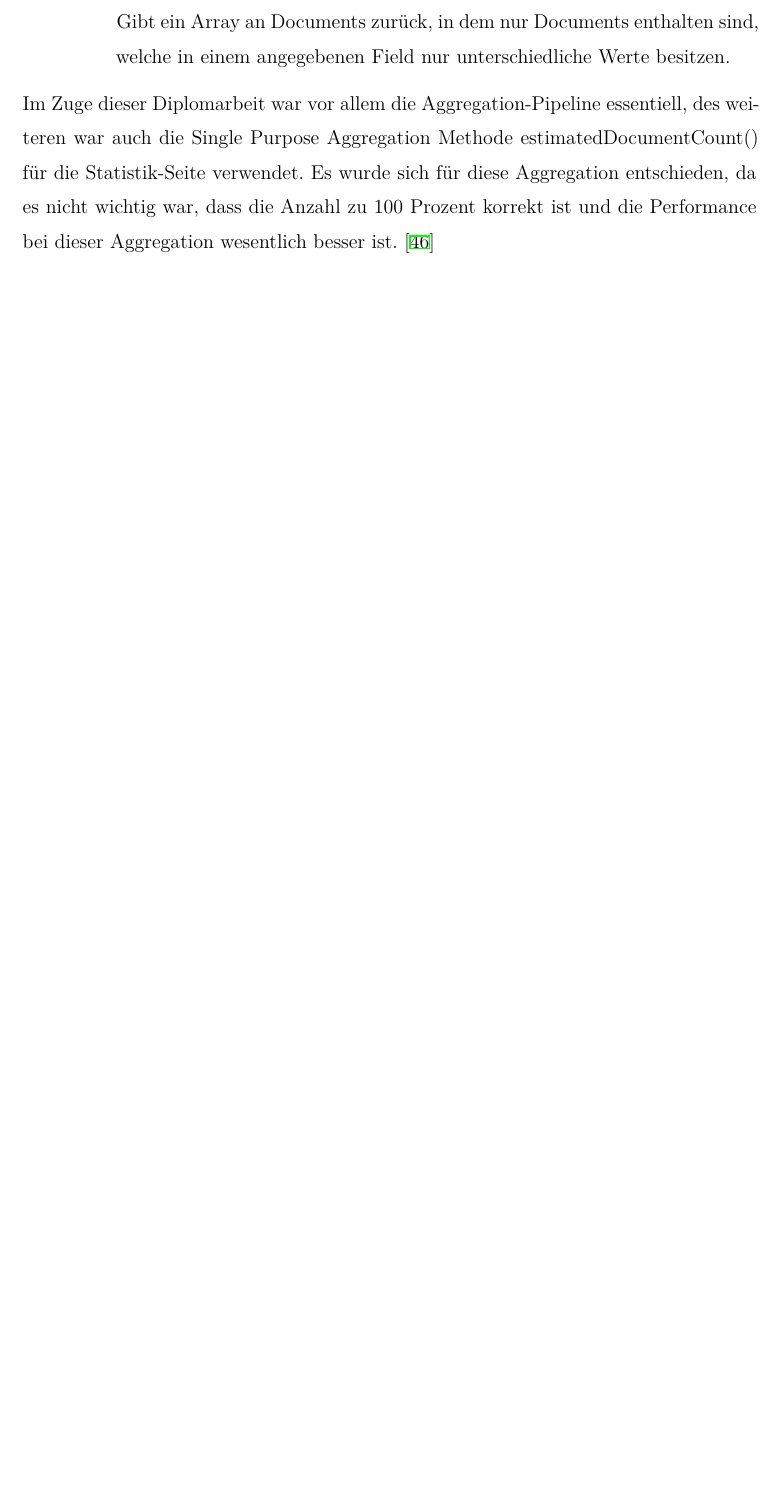
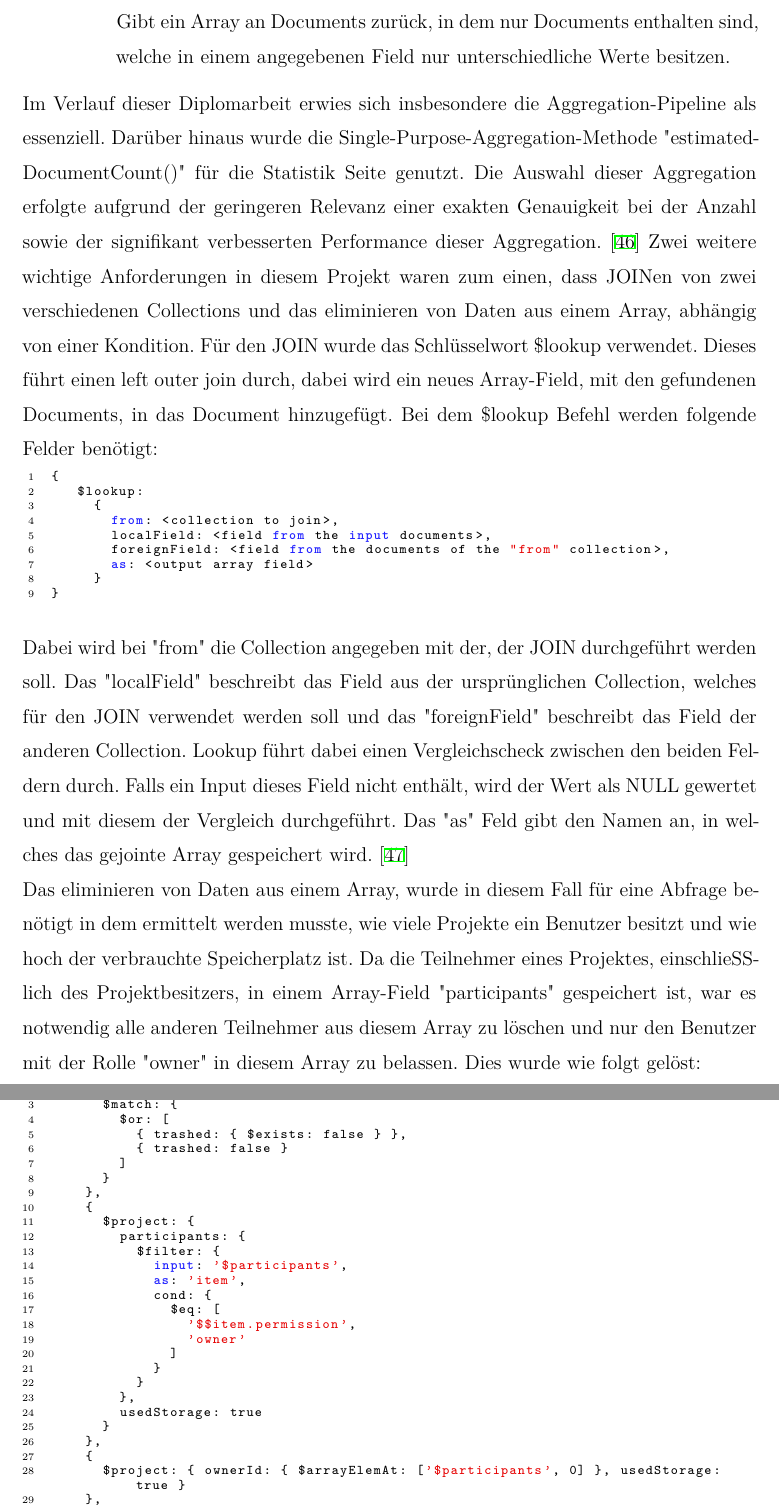
Before and after one commit to ArztF/PlanfredCRM_Thesis, a LaTeX thesis (thesis.tex, which reads content/database_basics/mongodb.tex): part of page 47 of 69 before the commit and two parts of pages 47 and 48 of 71 after it, the two joined at a grey line, cut so that both start at the same text, the shorter picture padded with empty space. Compiled offline with XeLaTeX.

Commit message:
aggregations

```diff
--- a/content/database_basics/mongodb.tex
+++ b/content/database_basics/mongodb.tex
@@ -261,5 +261,52 @@ Möchte man nun allerdings nicht nur "einfache" Vergleichsabfragen durchführen,
                 Gibt ein Array an Documents zurück, in dem nur Documents enthalten sind, welche in einem angegebenen Field nur unterschiedliche Werte besitzen.
         \end{itemize}
 \end{itemize}
-Im Zuge dieser Diplomarbeit war vor allem die Aggregation-Pipeline essentiell, des weiteren war auch die Single Purpose Aggregation Methode estimatedDocumentCount() für die Statistik-Seite  verwendet. Es wurde sich für diese Aggregation entschieden, da es nicht wichtig war, dass die Anzahl zu 100 Prozent korrekt ist und die Performance bei dieser Aggregation wesentlich besser ist.
+Im Verlauf dieser Diplomarbeit erwies sich insbesondere die Aggregation-Pipeline als essenziell. Darüber hinaus wurde die Single-Purpose-Aggregation-Methode "estimatedDocumentCount()" für die Statistik Seite genutzt. Die Auswahl dieser Aggregation erfolgte aufgrund der geringeren Relevanz einer exakten Genauigkeit bei der Anzahl sowie der signifikant verbesserten Performance dieser Aggregation.
 \cite{mongodb_aggregation_basics}
+Zwei weitere wichtige Anforderungen in diesem Projekt waren zum einen, dass JOINen von zwei verschiedenen Collections und das eliminieren von Daten aus einem Array, abhängig von einer Kondition. Für den JOIN wurde das Schlüsselwort \$lookup verwendet. Dieses führt einen left outer join durch, dabei wird ein neues Array-Field, mit den gefundenen Documents, in das Document hinzugefügt. Bei dem \$lookup Befehl werden folgende Felder benötigt:
+\begin{lstlisting}
+{
+   $lookup:
+     {
+       from: <collection to join>,
+       localField: <field from the input documents>,
+       foreignField: <field from the documents of the "from" collection>,
+       as: <output array field>
+     }
+}
+\end{lstlisting}
+Dabei wird bei "from" die Collection angegeben mit der, der JOIN durchgeführt werden soll. Das "localField" beschreibt das Field aus der ursprünglichen Collection, welches für den JOIN verwendet werden soll und das "foreignField" beschreibt das Field der anderen Collection. Lookup führt dabei einen Vergleichscheck zwischen den beiden Feldern durch. Falls ein Input dieses Field nicht enthält, wird der Wert als NULL gewertet und mit diesem der Vergleich durchgeführt. Das "as" Feld gibt den Namen an, in welches das gejointe Array gespeichert wird.
+\cite{mongodb_aggregation_lookup}
+\newline
+Das eliminieren von Daten aus einem Array, wurde in diesem Fall für eine Abfrage benötigt in dem ermittelt werden musste, wie viele Projekte ein Benutzer besitzt und wie hoch der verbrauchte Speicherplatz ist. Da die Teilnehmer eines Projektes, einschließlich des Projektbesitzers, in einem Array-Field "participants" gespeichert ist, war es notwendig alle anderen Teilnehmer aus diesem Array zu löschen und nur den Benutzer mit der Rolle "owner" in diesem Array zu belassen. Dies wurde wie folgt gelöst:
+\begin{lstlisting}
+const projects = await collection.aggregate([
+    {
+      $match: {
+        $or: [
+          { trashed: { $exists: false } },
+          { trashed: false }
+        ]
+      }
+    },
+    {
+      $project: {
+        participants: {
+          $filter: {
+            input: '$participants',
+            as: 'item',
+            cond: {
+              $eq: [
+                '$$item.permission',
+                'owner'
+              ]
+            }
+          }
+        },
+        usedStorage: true
+      }
+    },
+    {
+      $project: { ownerId: { $arrayElemAt: ['$participants', 0] }, usedStorage: true }
+    },
+    { $group: { _id: { owner: '$ownerId.user' }, usedStorage: { $sum: '$usedStorage' } } },
```
Also changed, not shown: bib.bib (+12 -0 lines), content/database_basics/mongodb.tex (29 more changed lines).
